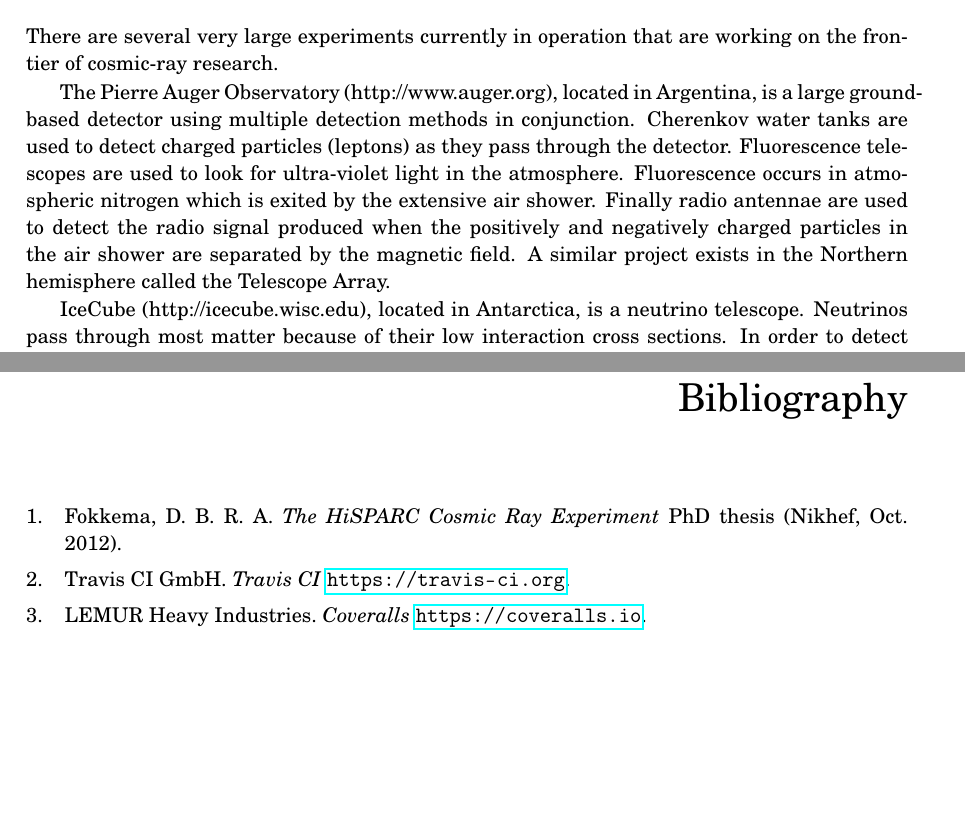
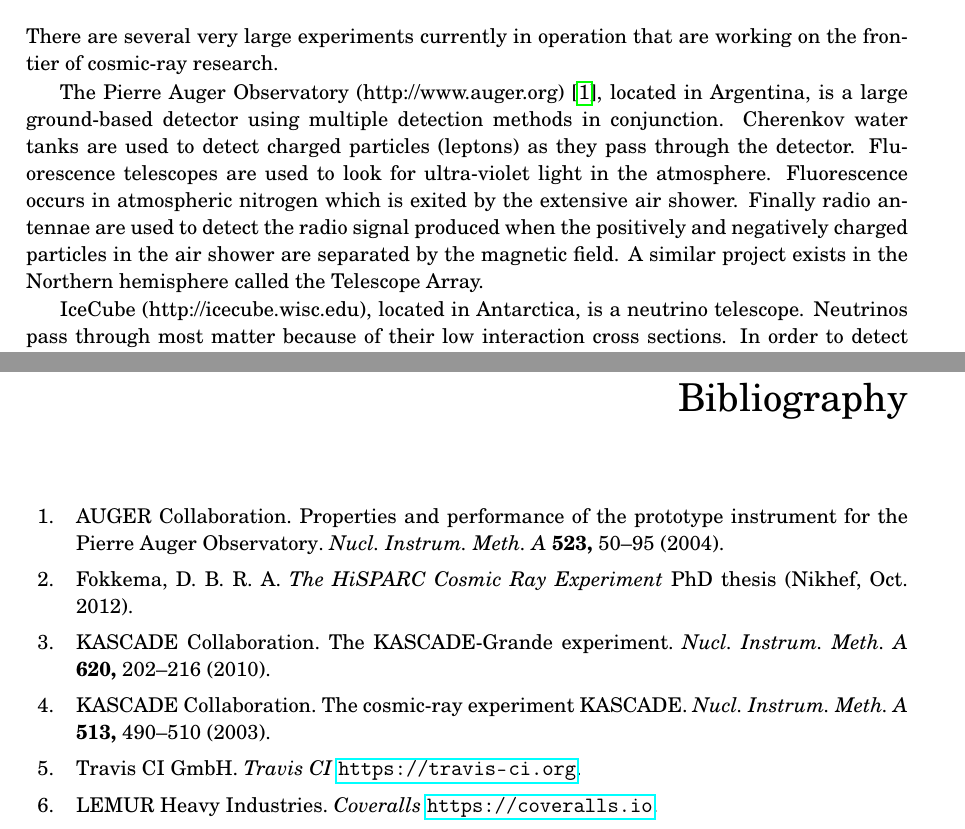
Before and after one commit to 153957/phd_thesis, a LaTeX thesis (thesis.tex, which reads chapters/cosmic-rays.tex, references.bib): two parts of pages 5 and 43 of 43, joined at a grey line, cut so that both start at the same text, the shorter picture padded with empty space. Compiled offline with pdfLaTeX.

Commit message:
Add references to experiment papers

```diff
--- a/chapters/cosmic-rays.tex
+++ b/chapters/cosmic-rays.tex
@@ -19,17 +19,17 @@ Very model dependent analyses.
 There are several very large experiments currently in operation that are
 working on the frontier of cosmic-ray research.
 
-The Pierre Auger Observatory (http://www.auger.org), located in
-Argentina, is a large ground-based detector using multiple detection
-methods in conjunction. Cherenkov water tanks are used to detect charged
-particles (leptons) as they pass through the detector. Fluorescence
-telescopes are used to look for ultra-violet light in the atmosphere.
-Fluorescence occurs in atmospheric nitrogen which is exited by the
-extensive air shower. Finally radio antennae are used to detect the
-radio signal produced when the positively and negatively charged
-particles in the air shower are separated by the magnetic field. A
-similar project exists in the Northern hemisphere called the Telescope
-Array.
+The Pierre Auger Observatory (http://www.auger.org)
+\cite{auger:prototype}, located in Argentina, is a large ground-based
+detector using multiple detection methods in conjunction. Cherenkov
+water tanks are used to detect charged particles (leptons) as they pass
+through the detector. Fluorescence telescopes are used to look for
+ultra-violet light in the atmosphere. Fluorescence occurs in atmospheric
+nitrogen which is exited by the extensive air shower. Finally radio
+antennae are used to detect the radio signal produced when the
+positively and negatively charged particles in the air shower are
+separated by the magnetic field. A similar project exists in the
+Northern hemisphere called the Telescope Array.
 
 IceCube (http://icecube.wisc.edu), located in Antarctica, is a neutrino
 telescope. Neutrinos pass through most matter because of their low
--- a/references.bib
+++ b/references.bib
@@ -75,0 +83,3 @@
+    journal = {Nucl. Instrum. Meth. A},
+    year = {2003},
+    volume = {513},
@@ -75,0 +92,3 @@
+    journal = {Nucl. Instrum. Meth. A},
+    year = {2010},
+    volume = {620},
@@ -76,3 +103,9 @@
+    title = {Properties and performance of the prototype instrument for the Pierre Auger Observatory},
+    journal = {Nucl. Instrum. Meth. A},
+    year = {2004},
+    volume = {523},
+    pages = {50-95},
+}
 
 
 % Other
```
Also changed, not shown: chapters/hisparc-experiment.tex (+8 -7 lines), references.bib (21 more changed lines).
